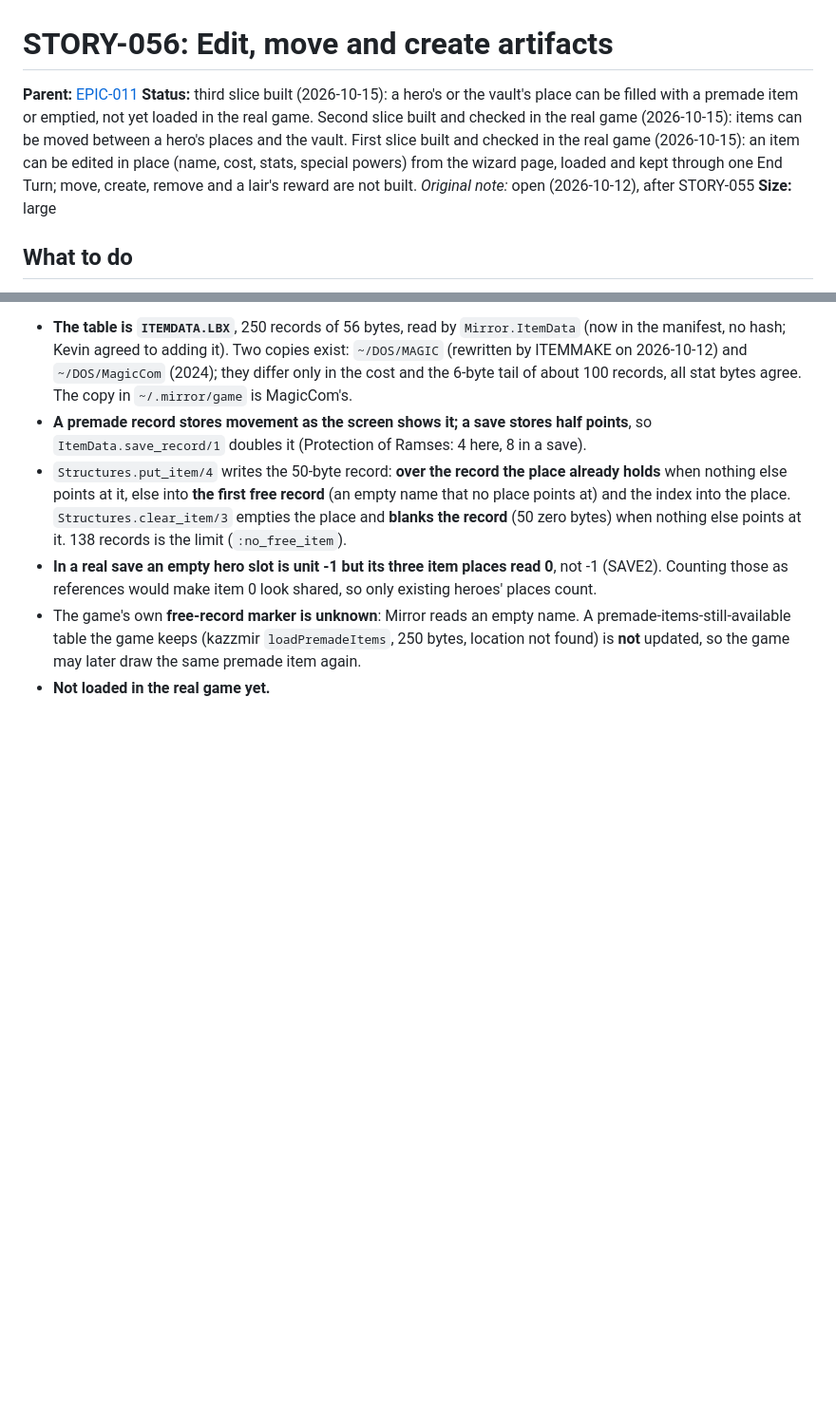
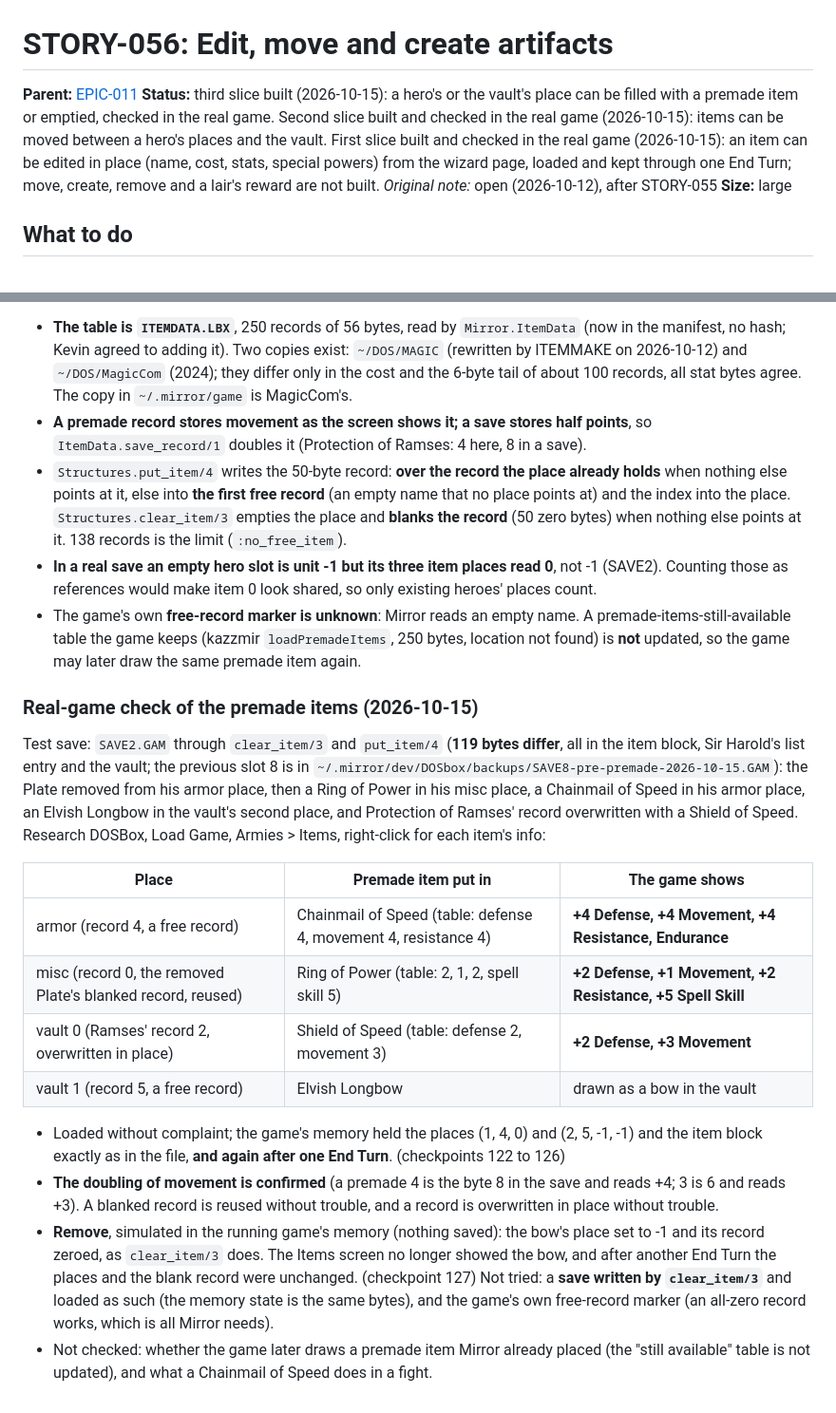
Before and after one commit to ApocryphaCipher/Mirror, a Markdown page: docs/stories/STORY-056-artifacts-editing.md, 2 parts joined by grey strips. Shown at 95% size. GitHub-like rendering; blank space fills up the shorter version.

Commit message:
docs: STORY-056 premade items checked in the real game
A Chainmail of Speed, a Ring of Power and a Shield of Speed put in by Mirror
read as the premade table says (movement doubled into half points is right),
a blanked record is reused, an overwritten record works, all unchanged after one
End Turn; an emptied place with a blank record also survives a turn. Vault
checkpoints 122 to 127.

Co-Authored-By: Claude Sonnet 5.5 <noreply@anthropic.com>

```diff
--- a/docs/stories/STORY-056-artifacts-editing.md
+++ b/docs/stories/STORY-056-artifacts-editing.md
@@ -1,7 +1,7 @@
 # STORY-056: Edit, move and create artifacts
 
 **Parent:** [EPIC-011](../epics/EPIC-011-artifacts.md)
-**Status:** third slice built (2026-10-15): a hero's or the vault's place can be filled with a premade item or emptied, not yet loaded in the real game. Second slice built and checked in the real game (2026-10-15): items can be moved between a hero's places and the vault. First slice built and checked in the real game (2026-10-15): an item can be edited in place (name, cost, stats, special powers) from the wizard page, loaded and kept through one End Turn; move, create, remove and a lair's reward are not built. *Original note:* open (2026-10-12), after STORY-055
+**Status:** third slice built (2026-10-15): a hero's or the vault's place can be filled with a premade item or emptied, checked in the real game. Second slice built and checked in the real game (2026-10-15): items can be moved between a hero's places and the vault. First slice built and checked in the real game (2026-10-15): an item can be edited in place (name, cost, stats, special powers) from the wizard page, loaded and kept through one End Turn; move, create, remove and a lair's reward are not built. *Original note:* open (2026-10-12), after STORY-055
 **Size:** large
 
 ## What to do
@@ -84,4 +84,22 @@ lists the premade items whose slot code equals that place's slot type) and the v
   `Structures.clear_item/3` empties the place and **blanks the record** (50 zero bytes) when nothing else points at it. 138 records is the limit (`:no_free_item`).
 - **In a real save an empty hero slot is unit -1 but its three item places read 0**, not -1 (SAVE2). Counting those as references would make item 0 look shared, so only existing heroes' places count.
 - The game's own **free-record marker is unknown**: Mirror reads an empty name. A premade-items-still-available table the game keeps (kazzmir `loadPremadeItems`, 250 bytes, location not found) is **not** updated, so the game may later draw the same premade item again.
-- **Not loaded in the real game yet.**
+
+### Real-game check of the premade items (2026-10-15)
+
+Test save: `SAVE2.GAM` through `clear_item/3` and `put_item/4` (**119 bytes differ**, all in the item block, Sir Harold's list entry and the vault; the previous slot 8 is in
+`~/.mirror/dev/DOSbox/backups/SAVE8-pre-premade-2026-10-15.GAM`): the Plate removed from his armor place, then a Ring of Power in his misc place, a Chainmail of Speed in his armor place,
+an Elvish Longbow in the vault's second place, and Protection of Ramses' record overwritten with a Shield of Speed. Research DOSBox, Load Game, Armies > Items, right-click for each item's info:
+
+| Place | Premade item put in | The game shows |
+| --- | --- | --- |
+| armor (record 4, a free record) | Chainmail of Speed (table: defense 4, movement 4, resistance 4) | **+4 Defense, +4 Movement, +4 Resistance, Endurance** |
+| misc (record 0, the removed Plate's blanked record, reused) | Ring of Power (table: 2, 1, 2, spell skill 5) | **+2 Defense, +1 Movement, +2 Resistance, +5 Spell Skill** |
+| vault 0 (Ramses' record 2, overwritten in place) | Shield of Speed (table: defense 2, movement 3) | **+2 Defense, +3 Movement** |
+| vault 1 (record 5, a free record) | Elvish Longbow | drawn as a bow in the vault |
+
+- Loaded without complaint; the game's memory held the places (1, 4, 0) and (2, 5, -1, -1) and the item block exactly as in the file, **and again after one End Turn**. (checkpoints 122 to 126)
+- **The doubling of movement is confirmed** (a premade 4 is the byte 8 in the save and reads +4; 3 is 6 and reads +3). A blanked record is reused without trouble, and a record is overwritten in place without trouble.
+- **Remove**, simulated in the running game's memory (nothing saved): the bow's place set to -1 and its record zeroed, as `clear_item/3` does. The Items screen no longer showed the bow, and after another End Turn the places and the blank record were unchanged. (checkpoint 127)
+  Not tried: a **save written by `clear_item/3`** and loaded as such (the memory state is the same bytes), and the game's own free-record marker (an all-zero record works, which is all Mirror needs).
+- Not checked: whether the game later draws a premade item Mirror already placed (the "still available" table is not updated), and what a Chainmail of Speed does in a fight.
```
Also changed, not shown: docs/epics/EPIC-011-artifacts.md (+1 -1 lines).
